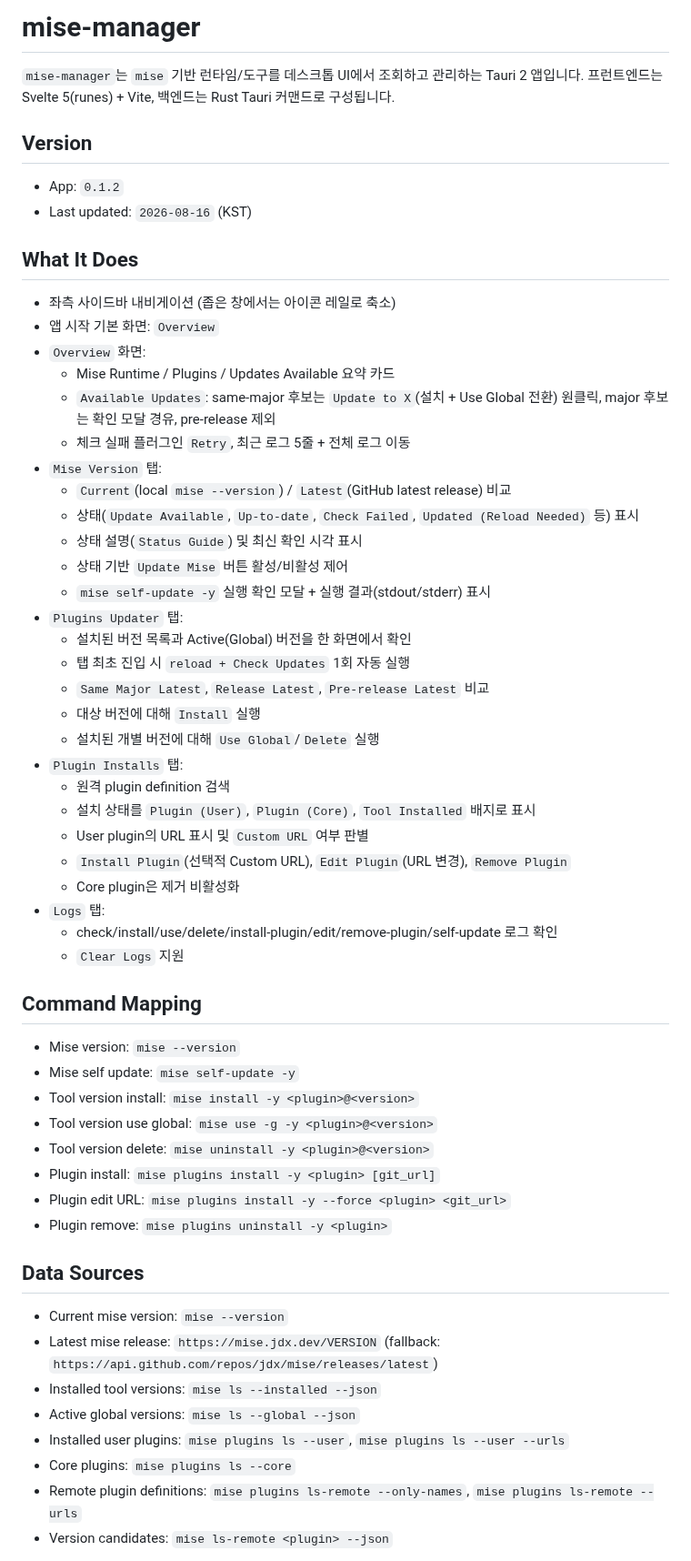
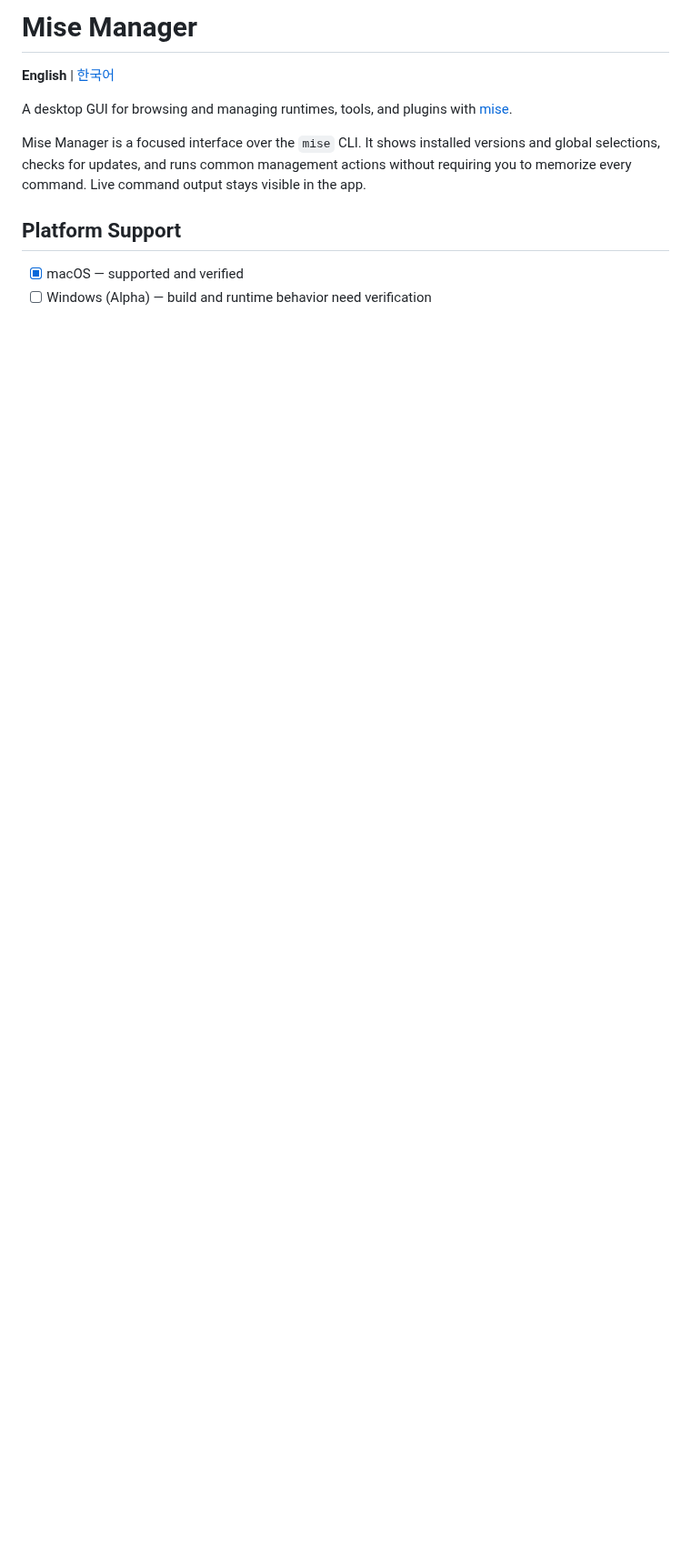
Before and after one commit to mabyko/mise-manager, a Markdown page: README.md, the part around one of its changes. Shown at 91% size. Drawn GitHub-style; blank space fills up the shorter version.

```diff
--- a/README.md
+++ b/README.md
@@ -1,58 +1,13 @@
-# mise-manager
+# Mise Manager
 
-`mise-manager`는 `mise` 기반 런타임/도구를 데스크톱 UI에서 조회하고 관리하는 Tauri 2 앱입니다.
-프런트엔드는 Svelte 5(runes) + Vite, 백엔드는 Rust Tauri 커맨드로 구성됩니다.
+**English** | [한국어](./README.ko.md)
 
-## Version
-- App: `0.1.2`
-- Last updated: `2026-08-16` (KST)
+A desktop GUI for browsing and managing runtimes, tools, and plugins with [mise](https://mise.jdx.dev/).
 
-## What It Does
-- 좌측 사이드바 내비게이션 (좁은 창에서는 아이콘 레일로 축소)
-- 앱 시작 기본 화면: `Overview`
-- `Overview` 화면:
-  - Mise Runtime / Plugins / Updates Available 요약 카드
-  - `Available Updates`: same-major 후보는 `Update to X`(설치 + Use Global 전환) 원클릭, major 후보는 확인 모달 경유, pre-release 제외
-  - 체크 실패 플러그인 `Retry`, 최근 로그 5줄 + 전체 로그 이동
-- `Mise Version` 탭:
-  - `Current`(local `mise --version`) / `Latest`(GitHub latest release) 비교
-  - 상태(`Update Available`, `Up-to-date`, `Check Failed`, `Updated (Reload Needed)` 등) 표시
-  - 상태 설명(`Status Guide`) 및 최신 확인 시각 표시
-  - 상태 기반 `Update Mise` 버튼 활성/비활성 제어
-  - `mise self-update -y` 실행 확인 모달 + 실행 결과(stdout/stderr) 표시
-- `Plugins Updater` 탭:
-  - 설치된 버전 목록과 Active(Global) 버전을 한 화면에서 확인
-  - 탭 최초 진입 시 `reload + Check Updates` 1회 자동 실행
-  - `Same Major Latest`, `Release Latest`, `Pre-release Latest` 비교
-  - 대상 버전에 대해 `Install` 실행
-  - 설치된 개별 버전에 대해 `Use Global`/`Delete` 실행
-- `Plugin Installs` 탭:
-  - 원격 plugin definition 검색
-  - 설치 상태를 `Plugin (User)`, `Plugin (Core)`, `Tool Installed` 배지로 표시
-  - User plugin의 URL 표시 및 `Custom URL` 여부 판별
-  - `Install Plugin`(선택적 Custom URL), `Edit Plugin`(URL 변경), `Remove Plugin`
-  - Core plugin은 제거 비활성화
-- `Logs` 탭:
-  - check/install/use/delete/install-plugin/edit/remove-plugin/self-update 로그 확인
-  - `Clear Logs` 지원
+Mise Manager is a focused interface over the `mise` CLI. It shows installed versions and global selections, checks for updates, and runs common management actions without requiring you to memorize every command. Live command output stays visible in the app.
 
-## Command Mapping
-- Mise version: `mise --version`
-- Mise self update: `mise self-update -y`
-- Tool version install: `mise install -y <plugin>@<version>`
-- Tool version use global: `mise use -g -y <plugin>@<version>`
-- Tool version delete: `mise uninstall -y <plugin>@<version>`
-- Plugin install: `mise plugins install -y <plugin> [git_url]`
-- Plugin edit URL: `mise plugins install -y --force <plugin> <git_url>`
-- Plugin remove: `mise plugins uninstall -y <plugin>`
+## Platform Support
 
-## Data Sources
-- Current mise version: `mise --version`
-- Latest mise release: `https://mise.jdx.dev/VERSION` (fallback: `https://api.github.com/repos/jdx/mise/releases/latest`)
-- Installed tool versions: `mise ls --installed --json`
-- Active global versions: `mise ls --global --json`
-- Installed user plugins: `mise plugins ls --user`, `mise plugins ls --user --urls`
-- Core plugins: `mise plugins ls --core`
-- Remote plugin definitions: `mise plugins ls-remote --only-names`, `mise plugins ls-remote --urls`
-- Version candidates: `mise ls-remote <plugin> --json`
+- [x] macOS — supported and verified
+- [ ] Windows (Alpha) — build and runtime behavior need verification
 
```
Also changed, not shown: other parts of README.md (+112 -64 lines), CHANGELOG.md (+1 -2 lines), DEVELOPMENT_STAGES.md (deleted, +0 -75 lines), PLANNING.md (deleted, +0 -102 lines), PRD.md (deleted, +0 -101 lines), README.ko.md (added, +145 -0 lines), TODO.md (deleted, +0 -1 lines), docs/images/mise-manager-overview.png (added), docs/images/mise-manager-plugin-updater.png (added), 4 other files.
